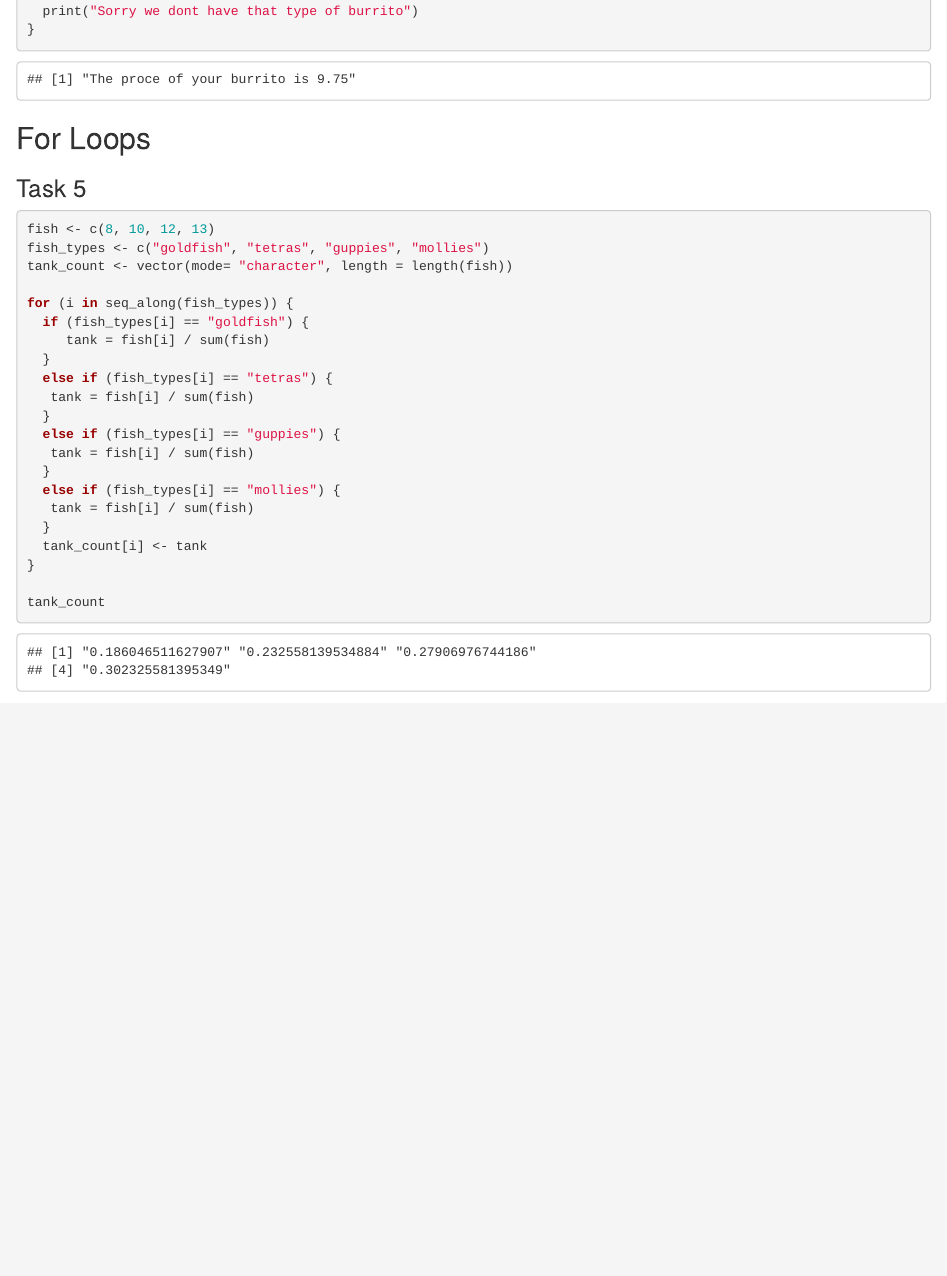
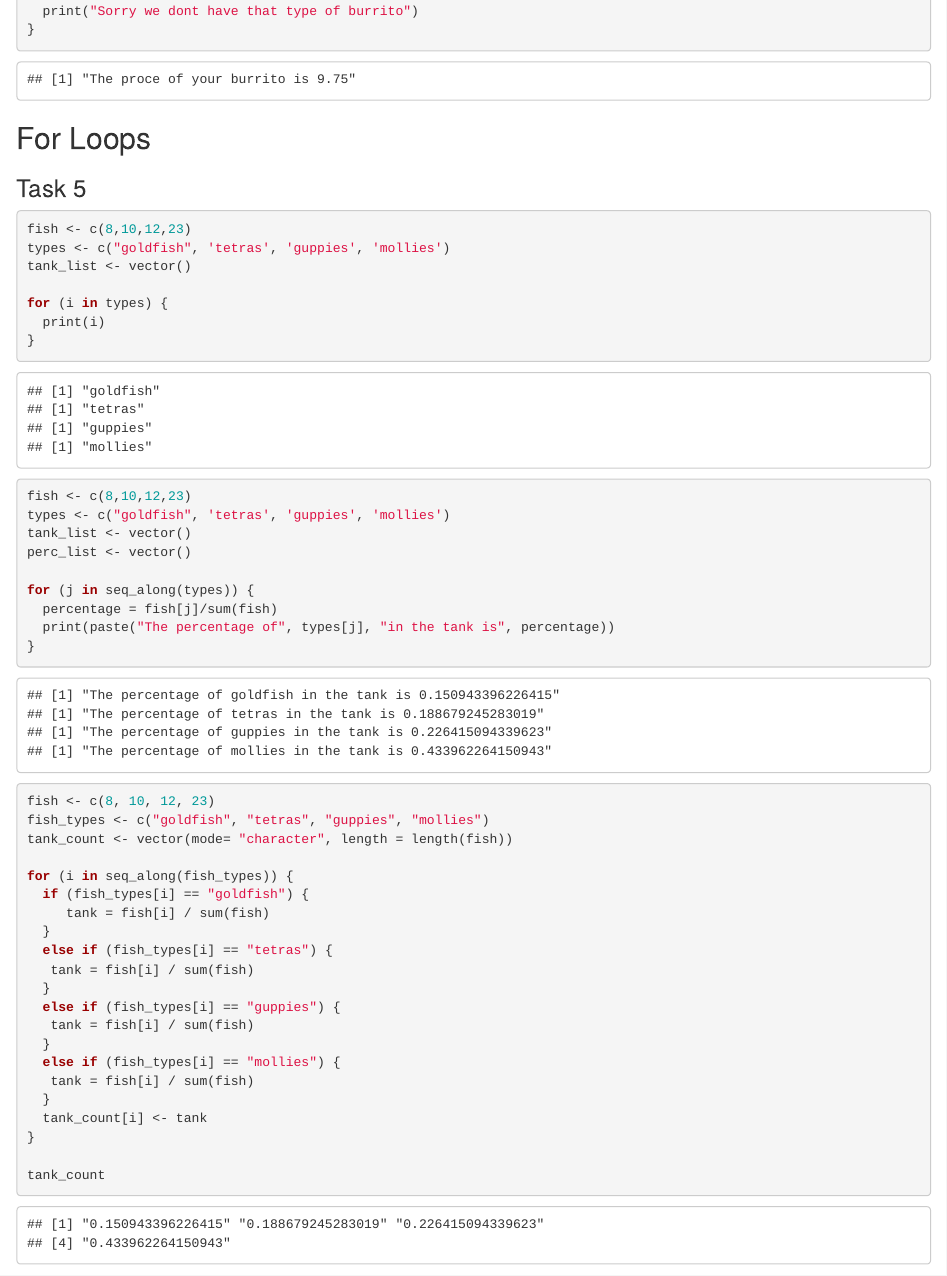
Before and after one commit to javipatron/eds212-day3-activities, an R Markdown document (conditional_loops.Rmd): the page in a window 1100 px wide, from 1240 px down. Rendered offline with R 4.5, knitr and Pandoc, with nearby package versions.

Commit message:
studying and adding new options as responses

````diff
--- a/conditional_loops.Rmd
+++ b/conditional_loops.Rmd
@@ -67,11 +67,38 @@ if (main_ingredent == "veggie") {
 ```
 
 ## For Loops
-
 ### Task 5
 
 ```{r}
-fish <- c(8, 10, 12, 13)
+
+fish <- c(8,10,12,23)
+types <- c("goldfish", 'tetras', 'guppies', 'mollies')
+tank_list <- vector()
+
+for (i in types) {
+  print(i)
+}
+
+```
+
+
+```{r}
+
+fish <- c(8,10,12,23)
+types <- c("goldfish", 'tetras', 'guppies', 'mollies')
+tank_list <- vector()
+perc_list <- vector()
+
+for (j in seq_along(types)) {
+  percentage = fish[j]/sum(fish)
+  print(paste("The percentage of", types[j], "in the tank is", percentage))
+}
+
+```
+
+
+```{r}
+fish <- c(8, 10, 12, 23)
 fish_types <- c("goldfish", "tetras", "guppies", "mollies")
 tank_count <- vector(mode= "character", length = length(fish))
 
````
